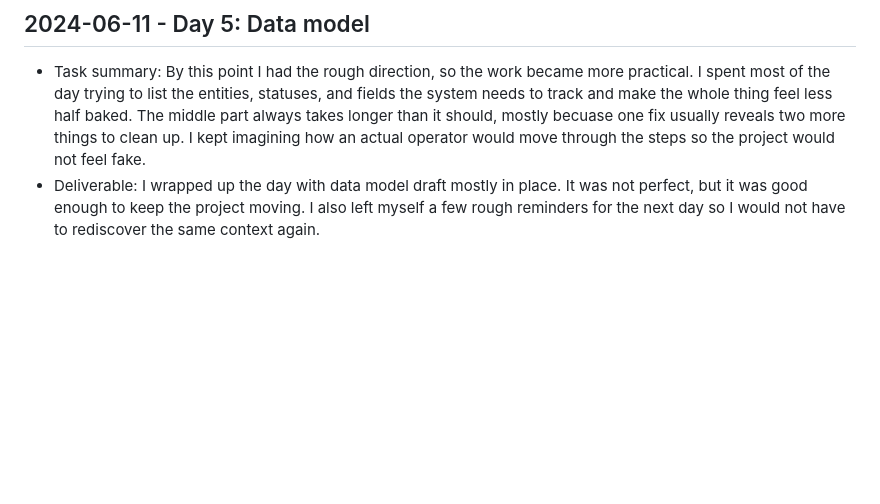
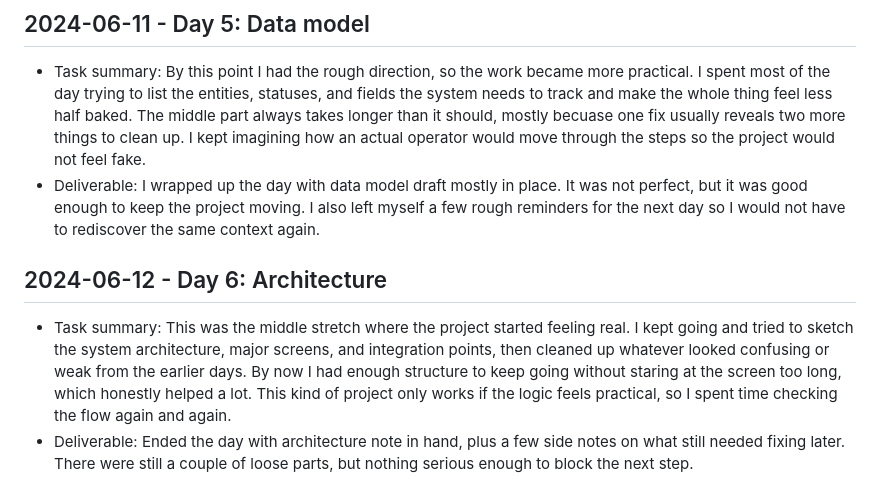
Before and after one commit to harshitpaunikar1/windows-offline-ai-app, a Markdown page: .github/project-buildup-history.md, the part around the change. GitHub-like rendering; blank space fills up the shorter version.

Commit message:
history: 2024-06-12 Architecture

```diff
--- a/.github/project-buildup-history.md
+++ b/.github/project-buildup-history.md
@@ -24,3 +24,7 @@
 
 - Task summary: By this point I had the rough direction, so the work became more practical. I spent most of the day trying to list the entities, statuses, and fields the system needs to track and make the whole thing feel less half baked. The middle part always takes longer than it should, mostly becuase one fix usually reveals two more things to clean up. I kept imagining how an actual operator would move through the steps so the project would not feel fake.
 - Deliverable: I wrapped up the day with data model draft mostly in place. It was not perfect, but it was good enough to keep the project moving. I also left myself a few rough reminders for the next day so I would not have to rediscover the same context again.
+## 2024-06-12 - Day 6: Architecture
+
+- Task summary: This was the middle stretch where the project started feeling real. I kept going and tried to sketch the system architecture, major screens, and integration points, then cleaned up whatever looked confusing or weak from the earlier days. By now I had enough structure to keep going without staring at the screen too long, which honestly helped a lot. This kind of project only works if the logic feels practical, so I spent time checking the flow again and again.
+- Deliverable: Ended the day with architecture note in hand, plus a few side notes on what still needed fixing later. There were still a couple of loose parts, but nothing serious enough to block the next step.
```
